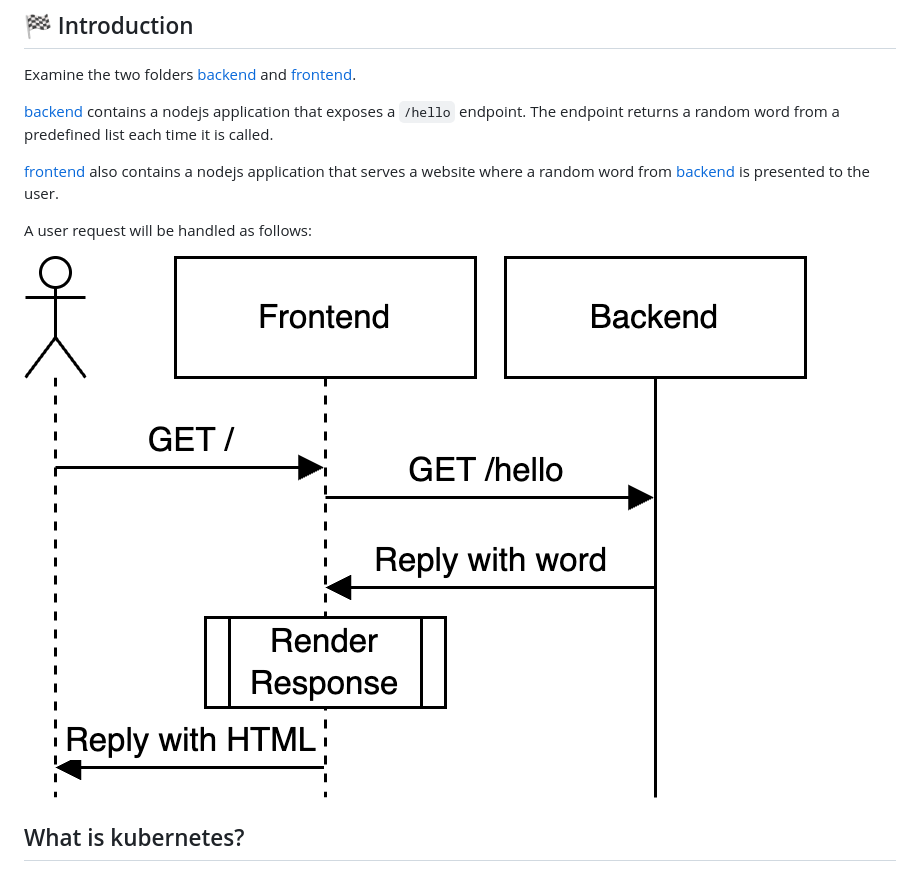
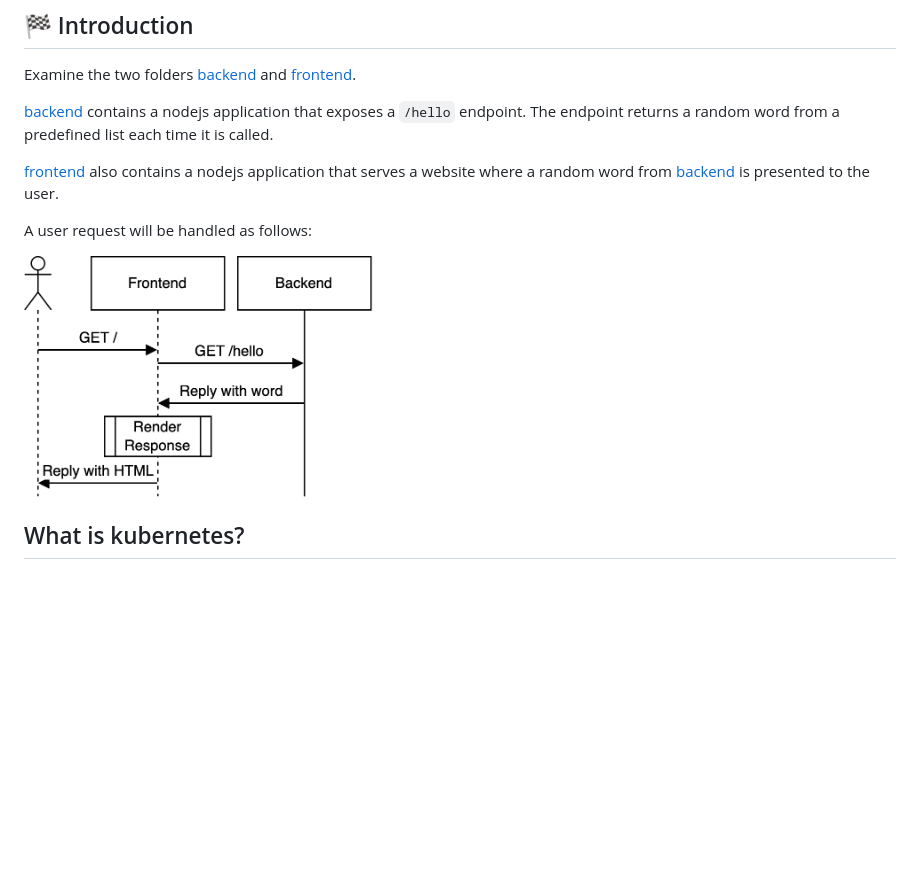
Before and after one commit to benedictweis/kubernetes-getting-started, a Markdown page: README.md, the part around the change. GitHub-like rendering; blank space fills up the shorter version.

Commit message:
resize image

```diff
--- a/README.md
+++ b/README.md
@@ -29,7 +29,7 @@ Examine the two folders [backend](https://github.com/benedictweis/kubernetes-get
 
 A user request will be handled as follows:
 
-![architecture diagram](https://github.com/benedictweis/kubernetes-getting-started/blob/main/architecture.drawio.png)
+<img src="architecture.drawio.png" width=40%>
 
 ## What is kubernetes?
 
```
